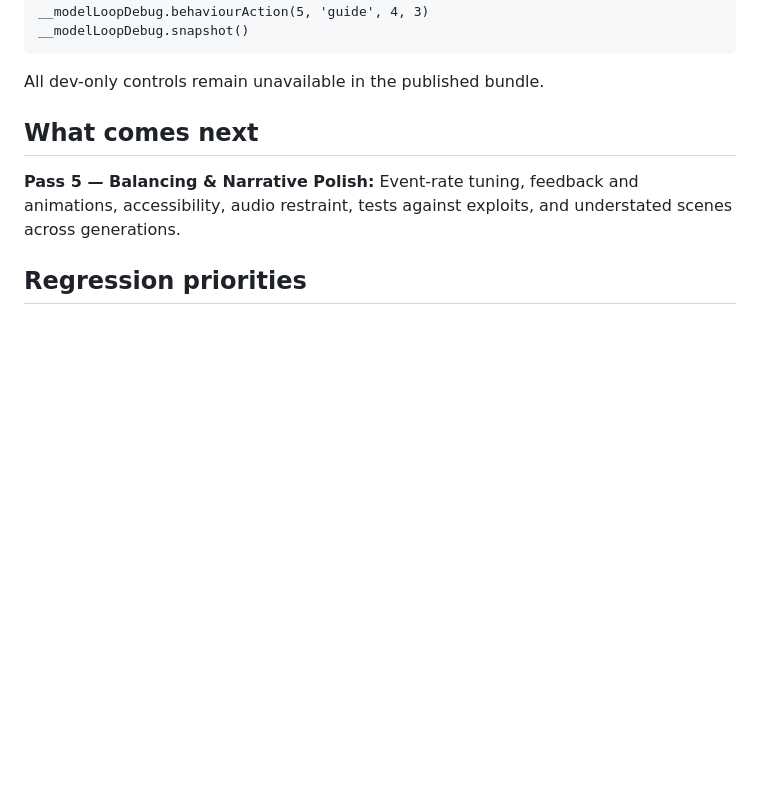
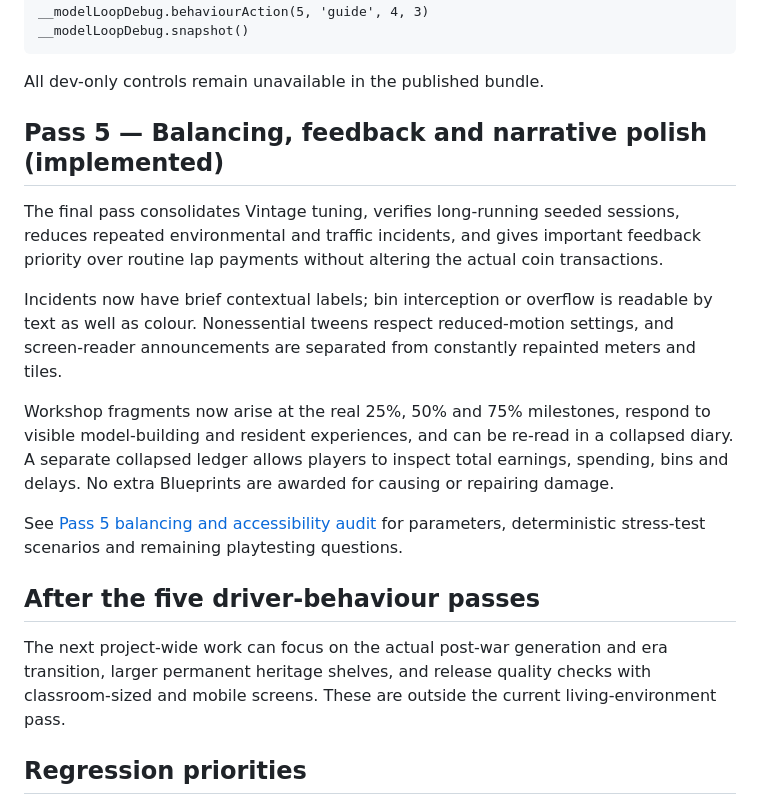
Before and after one commit to chriswalker-afk/Model-Loop, a Markdown page: docs/LIVING_ENVIRONMENT.md, the part around the change. GitHub-like rendering; blank space fills up the shorter version.

Commit message:
Mark Driver Behaviour Pass 5 complete and link its quality audit

```diff
--- a/docs/LIVING_ENVIRONMENT.md
+++ b/docs/LIVING_ENVIRONMENT.md
@@ -215,11 +215,34 @@ build supports all twelve actions, e.g.:
 
 All dev-only controls remain unavailable in the published bundle.
 
-## What comes next
+## Pass 5 — Balancing, feedback and narrative polish (implemented)
 
-**Pass 5 — Balancing & Narrative Polish:** Event-rate tuning, feedback and
-animations, accessibility, audio restraint, tests against exploits,
-and understated scenes across generations.
+The final pass consolidates Vintage tuning, verifies long-running seeded
+sessions, reduces repeated environmental and traffic incidents, and gives
+important feedback priority over routine lap payments without altering
+the actual coin transactions.
+
+Incidents now have brief contextual labels; bin interception or overflow
+is readable by text as well as colour. Nonessential tweens respect
+reduced-motion settings, and screen-reader announcements are separated
+from constantly repainted meters and tiles.
+
+Workshop fragments now arise at the real 25%, 50% and 75% milestones,
+respond to visible model-building and resident experiences, and can be
+re-read in a collapsed diary. A separate collapsed ledger allows players
+to inspect total earnings, spending, bins and delays. No extra Blueprints
+are awarded for causing or repairing damage.
+
+See [Pass 5 balancing and accessibility audit](DRIVER_BEHAVIOUR_BALANCE.md)
+for parameters, deterministic stress-test scenarios and remaining
+playtesting questions.
+
+## After the five driver-behaviour passes
+
+The next project-wide work can focus on the actual post-war generation
+and era transition, larger permanent heritage shelves, and release
+quality checks with classroom-sized and mobile screens. These are
+outside the current living-environment pass.
 
 ## Regression priorities
 
```
